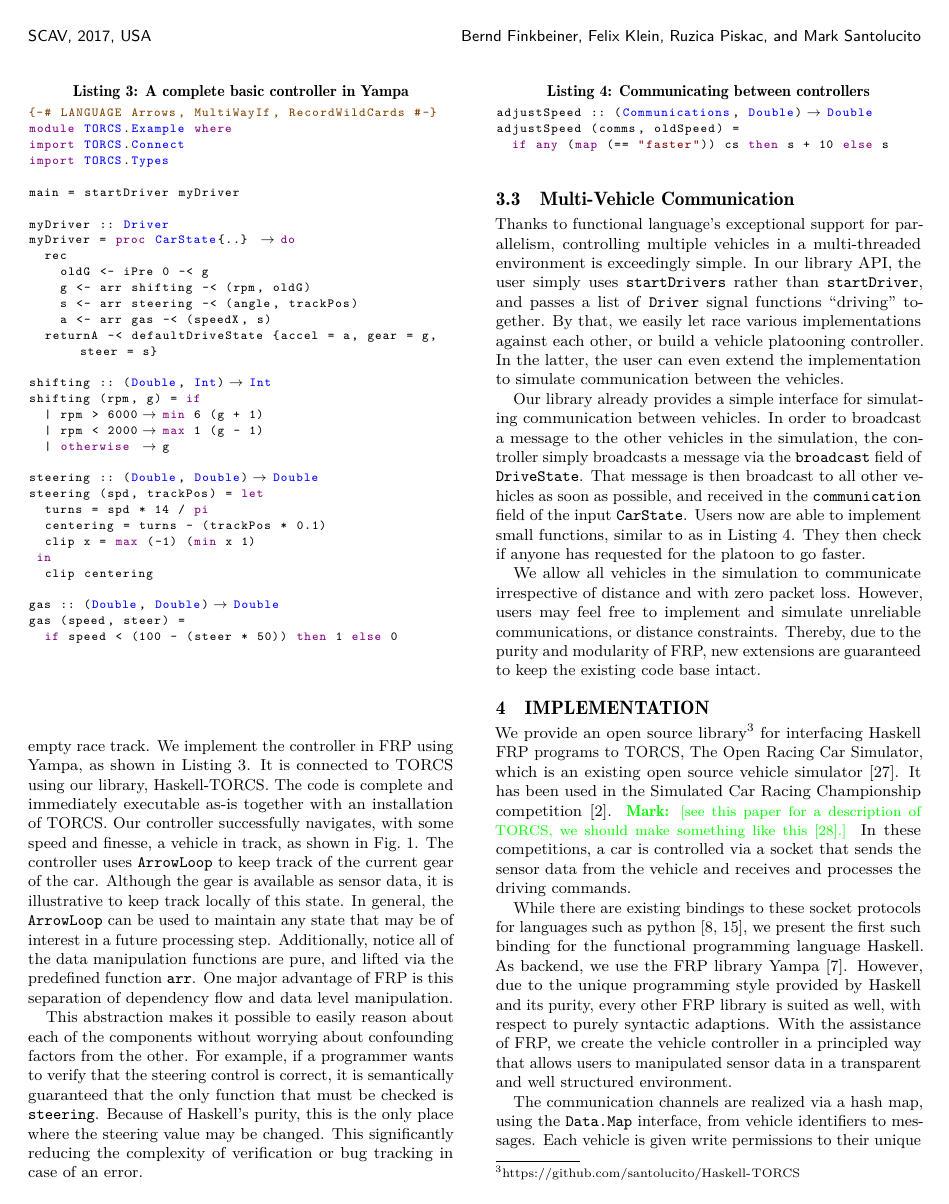
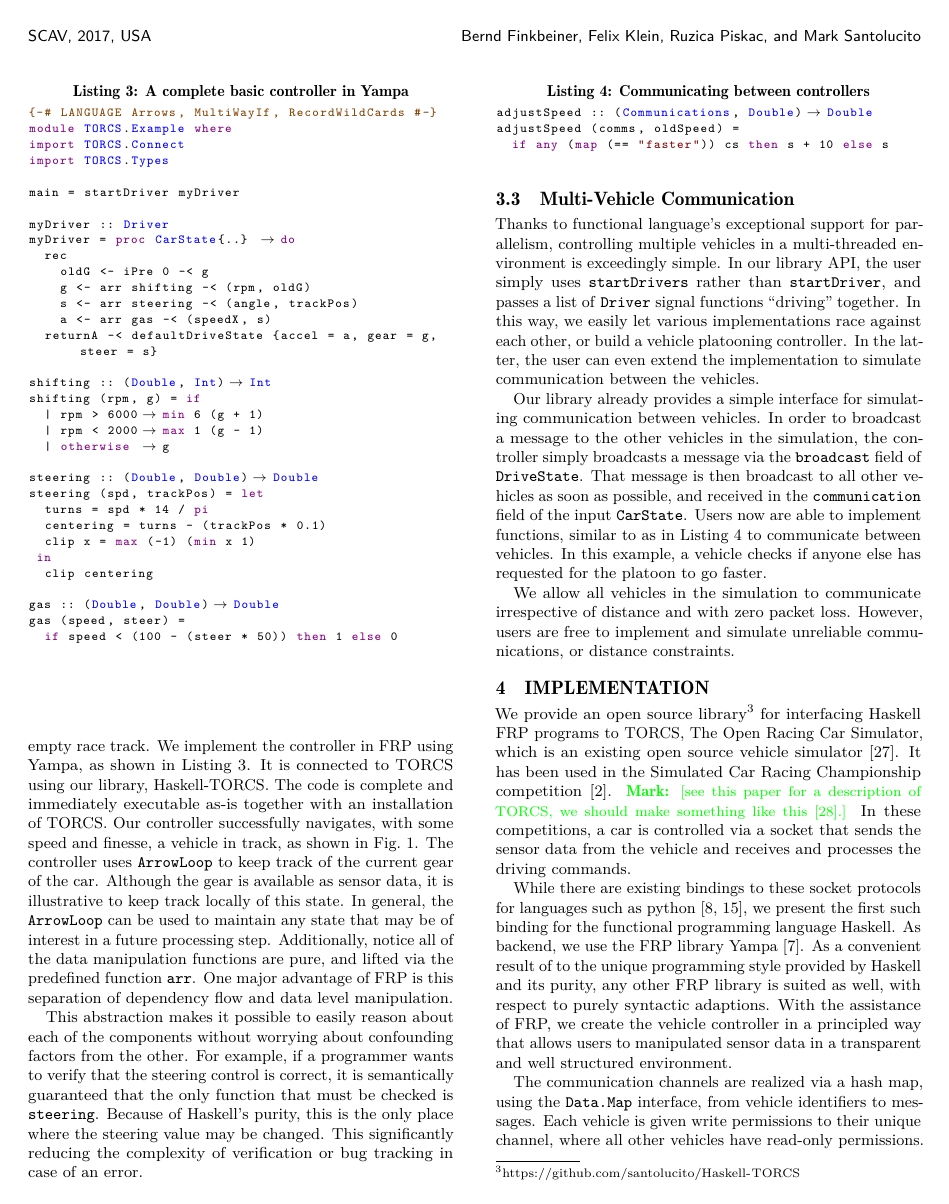
Before and after one commit to santolucito/Haskell-TORCS, a LaTeX paper (paper/main.tex, which reads paper/secs/TORCSlib.tex, paper/secs/implementation.tex): page 4 of 6. Compiled offline with pdfLaTeX.

Commit message:
autocommit

```diff
--- a/paper/secs/TORCSlib.tex
+++ b/paper/secs/TORCSlib.tex
@@ -82,13 +82,14 @@ gas (speed, steer) =
 
 Thanks to functional language's exceptional support for parallelism, controlling multiple vehicles in a multi-threaded environment is exceedingly simple.
 In our library API, the user simply uses \texttt{startDrivers} rather than \texttt{startDriver}, and passes a list of \texttt{Driver} signal functions ``driving'' together.
-By that, we easily let race various implementations against each other, or build a vehicle platooning controller.
+In this way, we easily let various implementations race against each other, or build a vehicle platooning controller.
 In the latter, the user can even extend the implementation to simulate communication between the vehicles.
 
 Our library already provides a simple interface for simulating communication between vehicles.
 In order to broadcast a message to the other vehicles in the simulation, the controller simply broadcasts a message via the \texttt{broadcast} field of \texttt{DriveState}.
 That message is then broadcast to all other vehicles as soon as possible, and received in the \texttt{communication} field of the input \texttt{CarState}.
-Users now are able to implement small functions, similar to as in Listing~\ref{lst:platoon}. They then check if anyone has requested for the platoon to go faster.
+Users now are able to implement functions, similar to as in Listing~\ref{lst:platoon} to communicate between vehicles.
+In this example, a vehicle checks if anyone else has requested for the platoon to go faster.
 
 \begin{lstlisting}[float,floatplacement=T,caption=Communicating between controllers, label=lst:platoon]
 adjustSpeed :: (Communications, Double) -> Double
@@ -96,8 +97,6 @@ adjustSpeed (comms, oldSpeed) =
   if any (map (== "faster")) cs then s + 10 else s
 \end{lstlisting}
 
-We allow all vehicles in the simulation to communicate irrespective of
-distance and with zero packet loss.  However, users may feel free to
-implement and simulate unreliable communications, or distance
-constraints.  Thereby, due to the purity and modularity of FRP, new
-extensions are guaranteed to keep the existing code base intact.
+We allow all vehicles in the simulation to communicate irrespective of distance and with zero packet loss.
+However, users are free to implement and simulate unreliable communications, or distance constraints.
+%Thereby, due to the purity and modularity of FRP, new extensions are guaranteed to keep the existing code base intact.
--- a/paper/secs/implementation.tex
+++ b/paper/secs/implementation.tex
@@ -7,7 +7,7 @@ In these competitions, a car is controlled via a socket that sends the sensor da
 
 While there are existing bindings to these socket protocols for languages such as python~\cite{snakeoil,pyscrc}, we present the first such binding for the functional programming language Haskell.
 As backend, we use the FRP library Yampa~\cite{courtney2003yampa}.
-However, due to the unique programming style provided by Haskell and its purity, every other FRP library is suited as well, with respect to purely syntactic adaptions.
+As a convenient result of to the unique programming style provided by Haskell and its purity, any other FRP library is suited as well, with respect to purely syntactic adaptions.
 With the assistance of FRP, we create the  vehicle controller in a principled way that allows users to manipulated sensor data in a transparent and well structured environment.
 
 %Although the existing tool is specifically tailored to be used with our controller within the Yampa library,
```
Also changed, not shown: paper/secs/FRP.tex (+1 -1 lines), paper/secs/related.tex (+1 -1 lines), paper/secs/implementation.tex (2 more changed lines).
